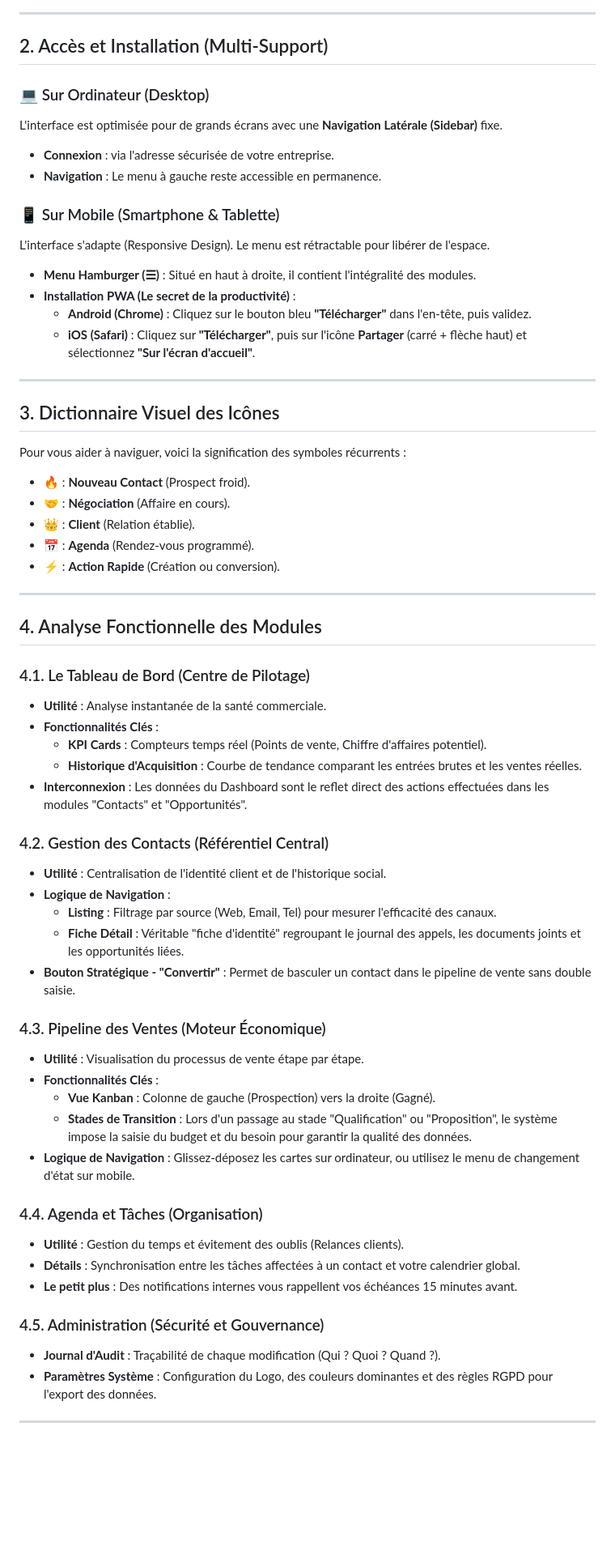
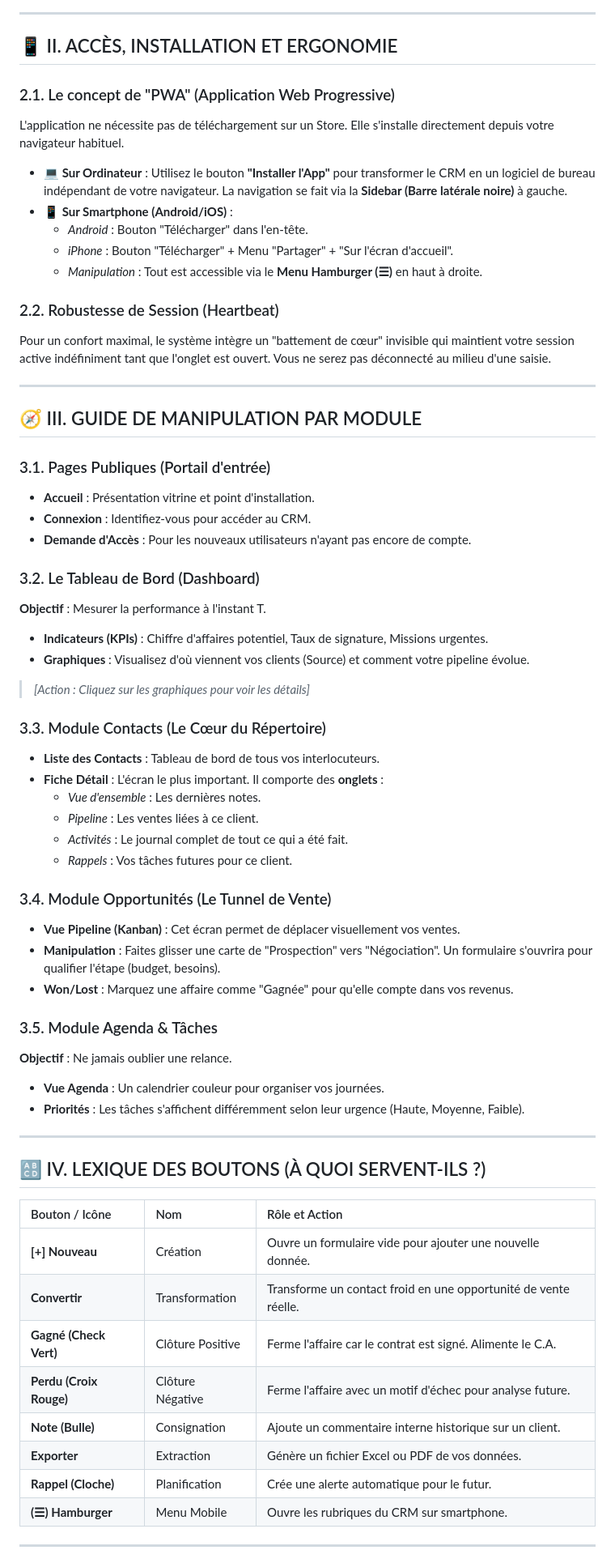
Before and after one commit to cedrickemmanuel25/CRM, a Markdown page: USER_GUIDE.md, the part around one of its changes. Shown at 81% size. Rendered like a GitHub page; blank space fills up the shorter version.

Commit message:
docs: total from-scratch rewrite of user guide into formal master report

```diff
--- a/USER_GUIDE.md
+++ b/USER_GUIDE.md
@@ -21,63 +11,67 @@ graph LR
 
 ---
 
-## 2. Accès et Installation (Multi-Support)
+## 📱 II. ACCÈS, INSTALLATION ET ERGONOMIE
 
-### 💻 Sur Ordinateur (Desktop)
-L'interface est optimisée pour de grands écrans avec une **Navigation Latérale (Sidebar)** fixe.
-*   **Connexion** : via l'adresse sécurisée de votre entreprise.
-*   **Navigation** : Le menu à gauche reste accessible en permanence.
+### 2.1. Le concept de "PWA" (Application Web Progressive)
+L'application ne nécessite pas de téléchargement sur un Store. Elle s'installe directement depuis votre navigateur habituel.
 
-### 📱 Sur Mobile (Smartphone & Tablette)
-L'interface s'adapte (Responsive Design). Le menu est rétractable pour libérer de l'espace.
-*   **Menu Hamburger (☰)** : Situé en haut à droite, il contient l'intégralité des modules.
-*   **Installation PWA (Le secret de la productivité)** :
-    *   **Android (Chrome)** : Cliquez sur le bouton bleu **"Télécharger"** dans l'en-tête, puis validez.
-    *   **iOS (Safari)** : Cliquez sur **"Télécharger"**, puis sur l'icône **Partager** (carré + flèche haut) et sélectionnez **"Sur l'écran d'accueil"**.
+*   **💻 Sur Ordinateur** : Utilisez le bouton **"Installer l'App"** pour transformer le CRM en un logiciel de bureau indépendant de votre navigateur. La navigation se fait via la **Sidebar (Barre latérale noire)** à gauche.
+*   **📱 Sur Smartphone (Android/iOS)** :
+    *   *Android* : Bouton "Télécharger" dans l'en-tête.
+    *   *iPhone* : Bouton "Télécharger" + Menu "Partager" + "Sur l'écran d'accueil".
+    *   *Manipulation* : Tout est accessible via le **Menu Hamburger (☰)** en haut à droite.
+
+### 2.2. Robustesse de Session (Heartbeat)
+Pour un confort maximal, le système intègre un "battement de cœur" invisible qui maintient votre session active indéfiniment tant que l'onglet est ouvert. Vous ne serez pas déconnecté au milieu d'une saisie.
 
 ---
 
-## 3. Dictionnaire Visuel des Icônes
-Pour vous aider à naviguer, voici la signification des symboles récurrents :
-*   🔥 : **Nouveau Contact** (Prospect froid).
-*   🤝 : **Négociation** (Affaire en cours).
-*   👑 : **Client** (Relation établie).
-*   📅 : **Agenda** (Rendez-vous programmé).
-*   ⚡ : **Action Rapide** (Création ou conversion).
+## 🧭 III. GUIDE DE MANIPULATION PAR MODULE
+
+### 3.1. Pages Publiques (Portail d'entrée)
+*   **Accueil** : Présentation vitrine et point d'installation.
+*   **Connexion** : Identifiez-vous pour accéder au CRM.
+*   **Demande d'Accès** : Pour les nouveaux utilisateurs n'ayant pas encore de compte.
+
+### 3.2. Le Tableau de Bord (Dashboard)
+**Objectif** : Mesurer la performance à l'instant T.
+*   **Indicateurs (KPIs)** : Chiffre d'affaires potentiel, Taux de signature, Missions urgentes.
+*   **Graphiques** : Visualisez d'où viennent vos clients (Source) et comment votre pipeline évolue.
+> *[Action : Cliquez sur les graphiques pour voir les détails]*
+
+### 3.3. Module Contacts (Le Cœur du Répertoire)
+*   **Liste des Contacts** : Tableau de bord de tous vos interlocuteurs.
+*   **Fiche Détail** : L'écran le plus important. Il comporte des **onglets** :
+    *   *Vue d'ensemble* : Les dernières notes.
+    *   *Pipeline* : Les ventes liées à ce client.
+    *   *Activités* : Le journal complet de tout ce qui a été fait.
+    *   *Rappels* : Vos tâches futures pour ce client.
+
+### 3.4. Module Opportunités (Le Tunnel de Vente)
+*   **Vue Pipeline (Kanban)** : Cet écran permet de déplacer visuellement vos ventes.
+*   **Manipulation** : Faites glisser une carte de "Prospection" vers "Négociation". Un formulaire s'ouvrira pour qualifier l'étape (budget, besoins).
+*   **Won/Lost** : Marquez une affaire comme "Gagnée" pour qu'elle compte dans vos revenus.
+
+### 3.5. Module Agenda & Tâches
+**Objectif** : Ne jamais oublier une relance.
+*   **Vue Agenda** : Un calendrier couleur pour organiser vos journées.
+*   **Priorités** : Les tâches s'affichent différemment selon leur urgence (Haute, Moyenne, Faible).
 
 ---
 
-## 4. Analyse Fonctionnelle des Modules
+## 🔠 IV. LEXIQUE DES BOUTONS (À QUOI SERVENT-ILS ?)
 
-### 4.1. Le Tableau de Bord (Centre de Pilotage)
-*   **Utilité** : Analyse instantanée de la santé commerciale.
-*   **Fonctionnalités Clés** :
-    *   **KPI Cards** : Compteurs temps réel (Points de vente, Chiffre d'affaires potentiel).
-    *   **Historique d'Acquisition** : Courbe de tendance comparant les entrées brutes et les ventes réelles.
-*   **Interconnexion** : Les données du Dashboard sont le reflet direct des actions effectuées dans les modules "Contacts" et "Opportunités".
-
-### 4.2. Gestion des Contacts (Référentiel Central)
-*   **Utilité** : Centralisation de l'identité client et de l'historique social.
-*   **Logique de Navigation** :
-    *   **Listing** : Filtrage par source (Web, Email, Tel) pour mesurer l'efficacité des canaux.
-    *   **Fiche Détail** : Véritable "fiche d'identité" regroupant le journal des appels, les documents joints et les opportunités liées.
-*   **Bouton Stratégique - "Convertir"** : Permet de basculer un contact dans le pipeline de vente sans double saisie.
-
-### 4.3. Pipeline des Ventes (Moteur Économique)
-*   **Utilité** : Visualisation du processus de vente étape par étape.
-*   **Fonctionnalités Clés** :
-    *   **Vue Kanban** : Colonne de gauche (Prospection) vers la droite (Gagné).
-    *   **Stades de Transition** : Lors d'un passage au stade "Qualification" ou "Proposition", le système impose la saisie du budget et du besoin pour garantir la qualité des données.
-*   **Logique de Navigation** : Glissez-déposez les cartes sur ordinateur, ou utilisez le menu de changement d'état sur mobile.
-
-### 4.4. Agenda et Tâches (Organisation)
-*   **Utilité** : Gestion du temps et évitement des oublis (Relances clients).
-*   **Détails** : Synchronisation entre les tâches affectées à un contact et votre calendrier global.
-*   **Le petit plus** : Des notifications internes vous rappellent vos échéances 15 minutes avant.
-
-### 4.5. Administration (Sécurité et Gouvernance)
-*   **Journal d'Audit** : Traçabilité de chaque modification (Qui ? Quoi ? Quand ?).
-*   **Paramètres Système** : Configuration du Logo, des couleurs dominantes et des règles RGPD pour l'export des données.
+| Bouton / Icône | Nom | Rôle et Action |
+| :--- | :--- | :--- |
+| **[+] Nouveau** | Création | Ouvre un formulaire vide pour ajouter une nouvelle donnée. |
+| **Convertir** | Transformation | Transforme un contact froid en une opportunité de vente réelle. |
+| **Gagné (Check Vert)** | Clôture Positive | Ferme l'affaire car le contrat est signé. Alimente le C.A. |
+| **Perdu (Croix Rouge)** | Clôture Négative | Ferme l'affaire avec un motif d'échec pour analyse future. |
+| **Note (Bulle)** | Consignation | Ajoute un commentaire interne historique sur un client. |
+| **Exporter** | Extraction | Génère un fichier Excel ou PDF de vos données. |
+| **Rappel (Cloche)** | Planification | Crée une alerte automatique pour le futur. |
+| **(☰) Hamburger** | Menu Mobile | Ouvre les rubriques du CRM sur smartphone. |
 
 ---
 
```
Also changed, not shown: other parts of USER_GUIDE.md (+27 -25 lines).
